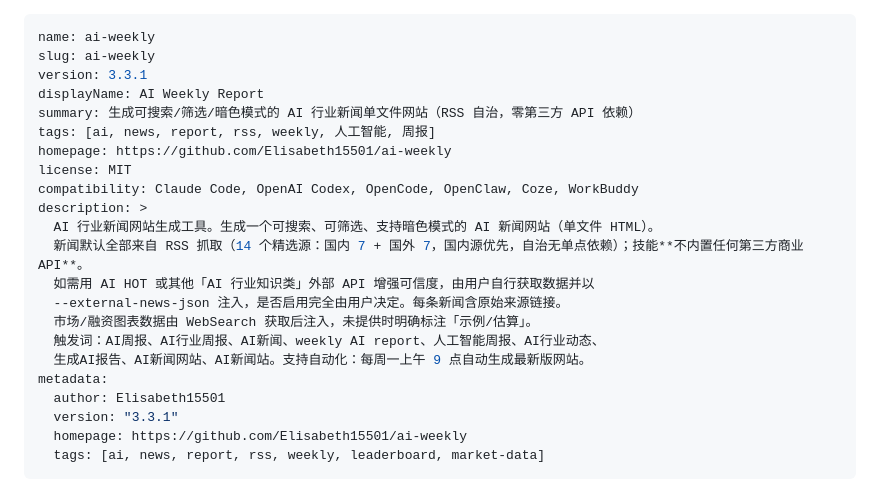
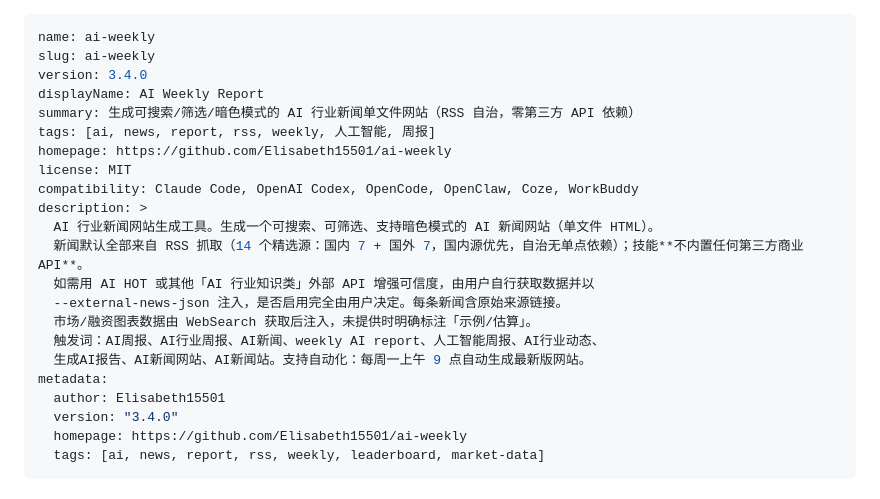
Before and after one commit to Elisabeth15501/ai-weekly, a Markdown page: SKILL.md, the part around the change. Drawn GitHub-style.

Commit message:
chore: 版本升至 3.4.0 (SKILL.md frontmatter)

```diff
--- a/SKILL.md
+++ b/SKILL.md
@@ -1,7 +1,7 @@
 ---
 name: ai-weekly
 slug: ai-weekly
-version: 3.3.1
+version: 3.4.0
 displayName: AI Weekly Report
 summary: 生成可搜索/筛选/暗色模式的 AI 行业新闻单文件网站（RSS 自治，零第三方 API 依赖）
 tags: [ai, news, report, rss, weekly, 人工智能, 周报]
@@ -18,7 +18,7 @@ description: >
   生成AI报告、AI新闻网站、AI新闻站。支持自动化：每周一上午 9 点自动生成最新版网站。
 metadata:
   author: Elisabeth15501
-  version: "3.3.1"
+  version: "3.4.0"
   homepage: https://github.com/Elisabeth15501/ai-weekly
   tags: [ai, news, report, rss, weekly, leaderboard, market-data]
 ---
```
